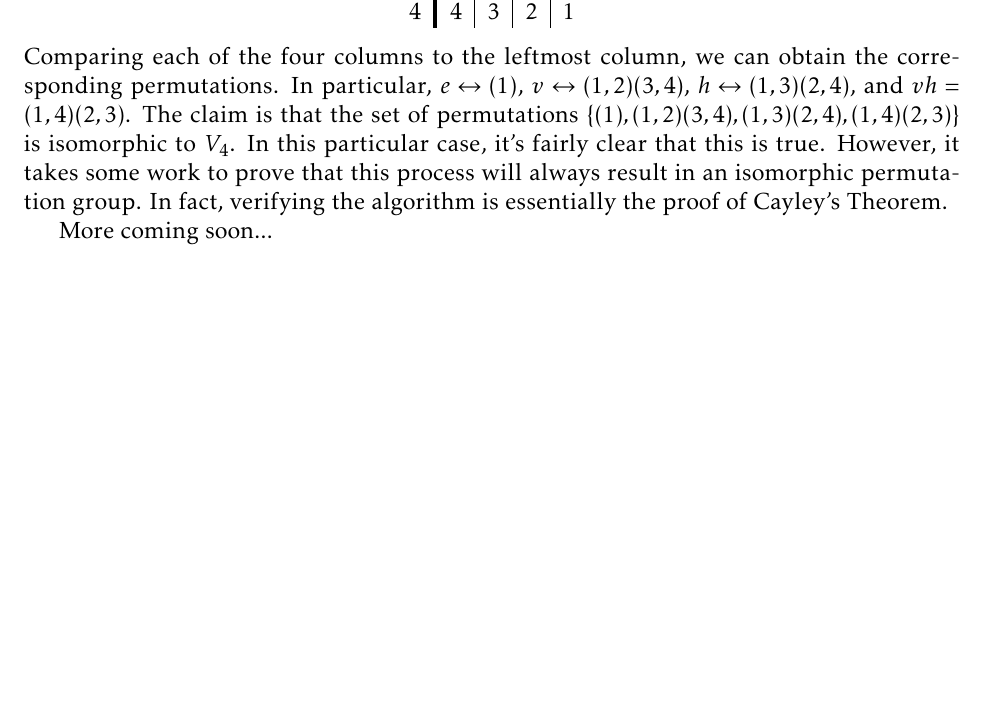
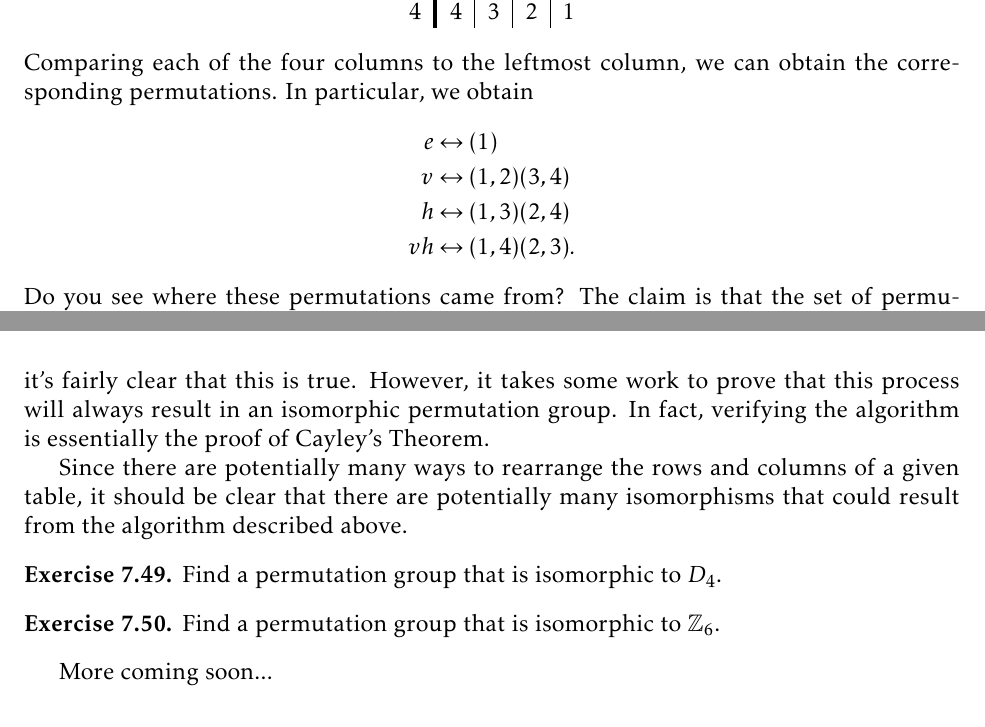
Before and after one commit to dcernst/IBL-AbstractAlgebra, a LaTeX thesis (IBL-AbstractAlgebra.tex, which reads Families.tex): part of page 71 of 80 before the commit and two parts of pages 71 and 72 of 81 after it, the two joined at a grey line, cut so that both start at the same text, the shorter picture padded with empty space. Compiled offline with pdfLaTeX.

Commit message:
More content on symmetric groups

```diff
--- a/Families.tex
+++ b/Families.tex
@@ -416,7 +416,24 @@ $1$ & $1$ & $2$ & $3$ & $4$ \\
 \end{tabu}
 \end{center}
 
-\noindent Comparing each of the four columns to the leftmost column, we can obtain the corresponding permutations.  In particular, $e\leftrightarrow (1)$, $v\leftrightarrow (1,2)(3,4)$, $h\leftrightarrow (1,3)(2,4)$, and $vh=(1,4)(2,3)$.  The claim is that the set of permutations $\{(1),(1,2)(3,4),(1,3)(2,4),(1,4)(2,3)\}$ is isomorphic to $V_4$.  In this particular case, it's fairly clear that this is true.  However, it takes some work to prove that this process will always result in an isomorphic permutation group.  In fact, verifying the algorithm is essentially the proof of Cayley's Theorem.
+\noindent Comparing each of the four columns to the leftmost column, we can obtain the corresponding permutations.  In particular, we obtain
+\begin{align*}
+e&\leftrightarrow (1)\\
+v&\leftrightarrow (1,2)(3,4)\\
+h&\leftrightarrow (1,3)(2,4)\\
+vh&\leftrightarrow(1,4)(2,3).
+\end{align*}
+Do you see where these permutations came from?  The claim is that the set of permutations $\{(1),(1,2)(3,4),(1,3)(2,4),(1,4)(2,3)\}$ is isomorphic to $V_4$.  In this particular case, it's fairly clear that this is true.  However, it takes some work to prove that this process will always result in an isomorphic permutation group.  In fact, verifying the algorithm is essentially the proof of Cayley's Theorem.
+
+Since there are potentially many ways to rearrange the rows and columns of a given table, it should be clear that there are potentially many isomorphisms that could result from the algorithm described above.
+
+\begin{exercise}
+Find a permutation group that is isomorphic to $D_4$.
+\end{exercise}
+
+\begin{exercise}
+Find a permutation group that is isomorphic to $\mathbb{Z}_6$.
+\end{exercise}
 
 More coming soon...
 
```
